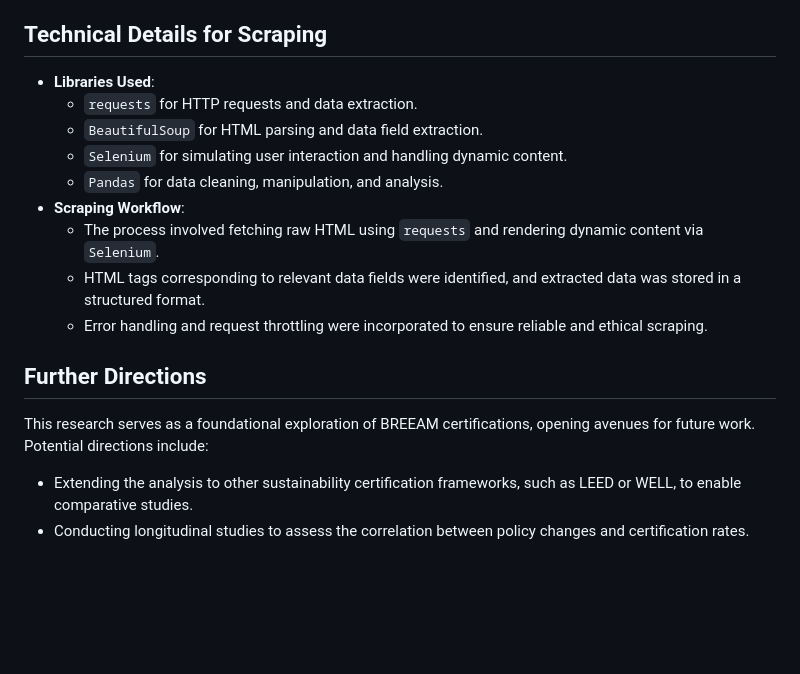
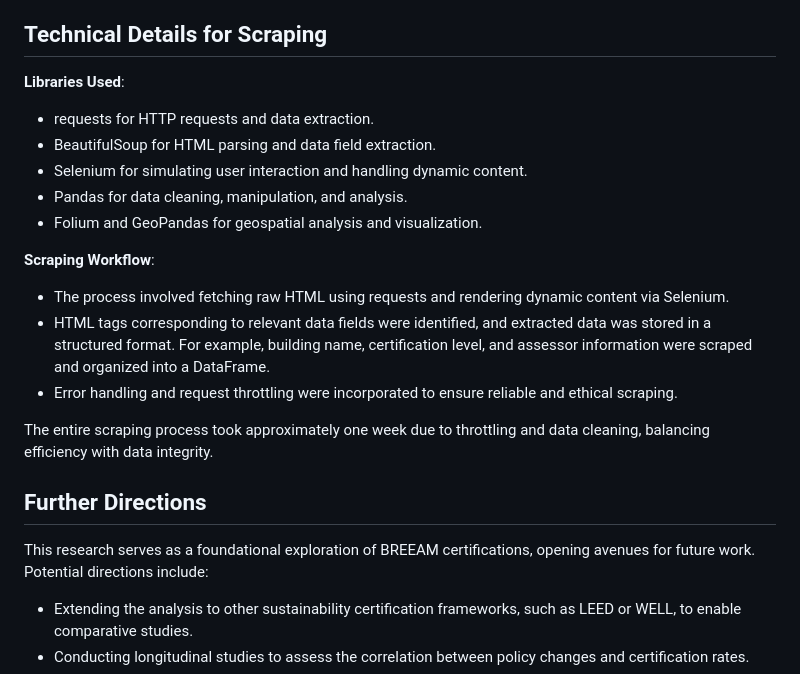
Before and after one commit to terracommunis/terracommunis.github.io, a Markdown page: BREEAM/BREEAM.md, the part around the change printed below. Rendered like a GitHub page; blank space fills up the shorter version.

```diff
--- a/BREEAM/BREEAM.md
+++ b/BREEAM/BREEAM.md
@@ -58,17 +73,25 @@ This study underscores the importance of data-driven approaches in understanding
 
 ## Technical Details for Scraping
-- **Libraries Used**:
-    - `requests` for HTTP requests and data extraction.
-    - `BeautifulSoup` for HTML parsing and data field extraction.
-    - `Selenium` for simulating user interaction and handling dynamic content.
-    - `Pandas` for data cleaning, manipulation, and analysis.
-- **Scraping Workflow**:
-    - The process involved fetching raw HTML using `requests` and rendering dynamic content via `Selenium`.
-    - HTML tags corresponding to relevant data fields were identified, and extracted data was stored in a structured format.
-    - Error handling and request throttling were incorporated to ensure reliable and ethical scraping.
+
+**Libraries Used**:
+
+- requests for HTTP requests and data extraction.
+- BeautifulSoup for HTML parsing and data field extraction.
+- Selenium for simulating user interaction and handling dynamic content.
+- Pandas for data cleaning, manipulation, and analysis.
+- Folium and GeoPandas for geospatial analysis and visualization.
+
+**Scraping Workflow**:
+
+- The process involved fetching raw HTML using requests and rendering dynamic content via Selenium.
+- HTML tags corresponding to relevant data fields were identified, and extracted data was stored in a structured format. For example, building name, certification level, and assessor information were scraped and organized into a DataFrame.
+- Error handling and request throttling were incorporated to ensure reliable and ethical scraping.
+
+The entire scraping process took approximately one week due to throttling and data cleaning, balancing efficiency with data integrity.
 
 ## Further Directions
 This research serves as a foundational exploration of BREEAM certifications, opening avenues for future work. Potential directions include:
+
 - Extending the analysis to other sustainability certification frameworks, such as LEED or WELL, to enable comparative studies.
 - Conducting longitudinal studies to assess the correlation between policy changes and certification rates.
 - Utilizing more advanced machine learning techniques, such as hierarchical clustering or neural networks, to gain deeper insights into certification patterns.
```
Also changed, not shown: other parts of BREEAM/BREEAM.md (+35 -20 lines).
